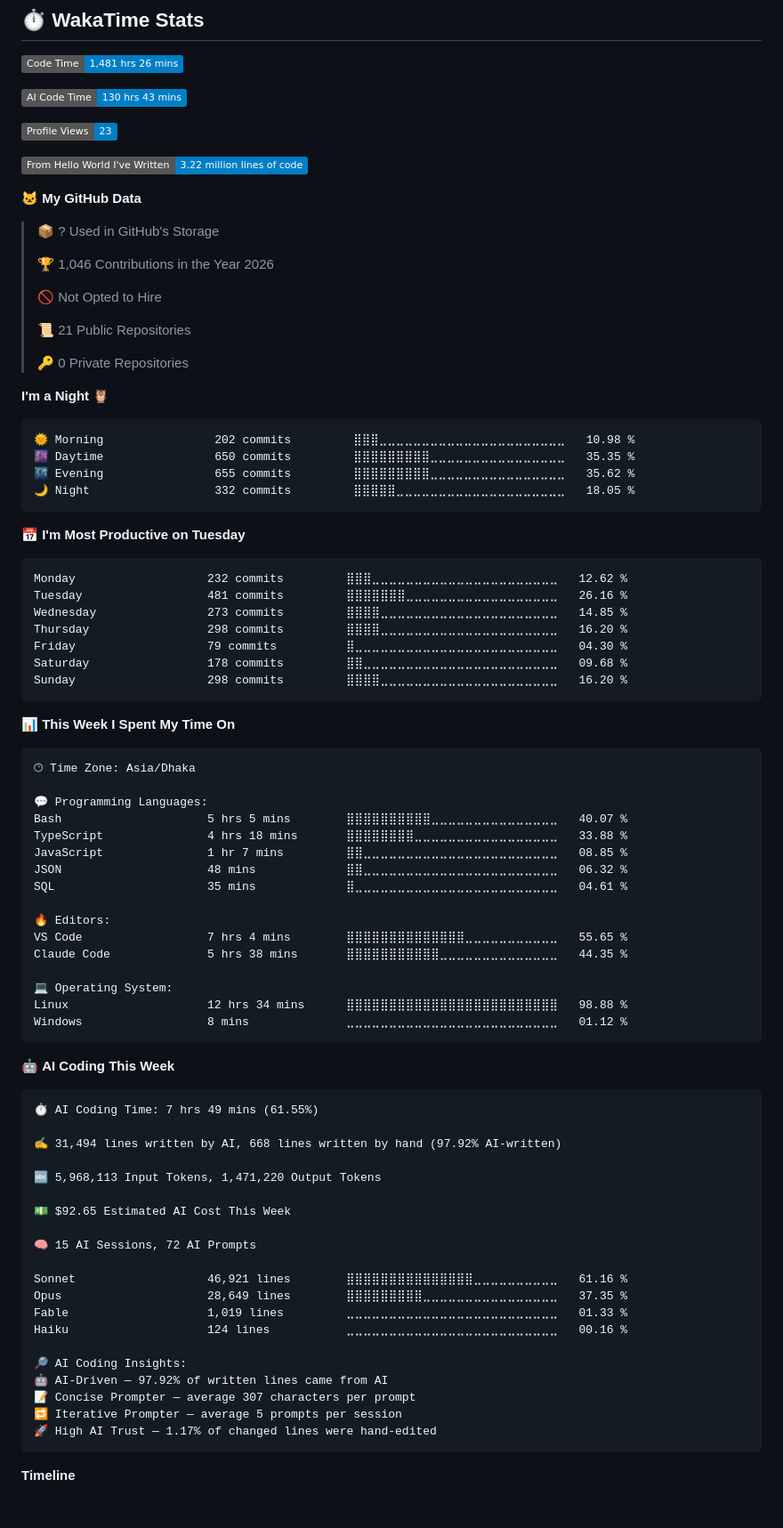
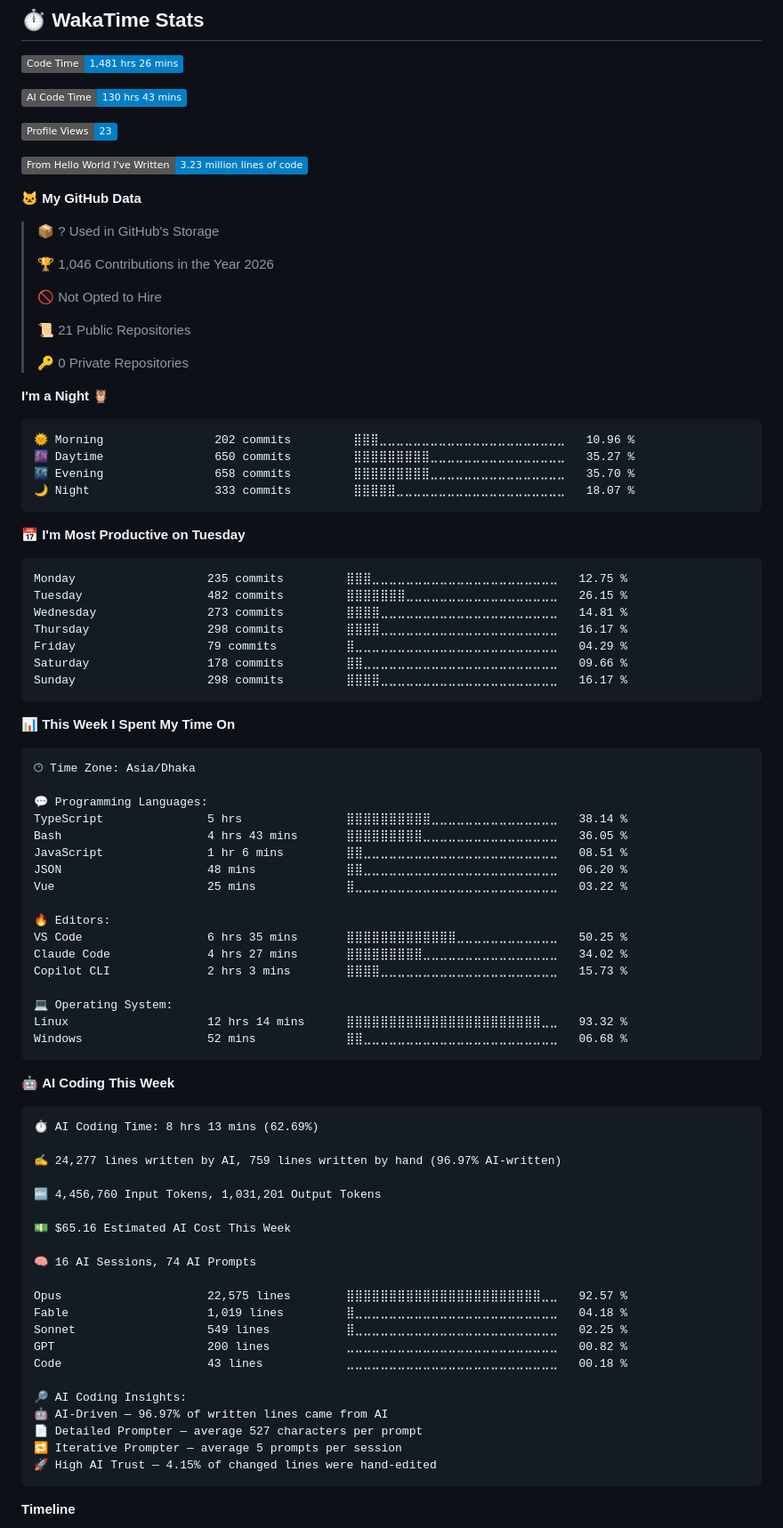
Before and after one commit to SadikHasanRafi/SadikHasanRafi, a Markdown page: README.md, the part around one of its changes. Shown at 89% size. GitHub-like rendering; badges without logos; blank space fills up the shorter version.

Commit message:
📊 Updated WakaTime development metrics

````diff
--- a/README.md
+++ b/README.md
@@ -125,7 +125,7 @@
 
 ![Profile Views](http://img.shields.io/badge/Profile%20Views-23-blue?style=flat)
 
-![Lines of code](https://img.shields.io/badge/From%20Hello%20World%20I%27ve%20Written-3.22%20million%20lines%20of%20code-blue?style=flat)
+![Lines of code](https://img.shields.io/badge/From%20Hello%20World%20I%27ve%20Written-3.23%20million%20lines%20of%20code-blue?style=flat)
 
 **🐱 My GitHub Data**
 
@@ -142,21 +142,21 @@
 **I'm a Night 🦉**
 
 ```text
-🌞 Morning                202 commits         ⣿⣿⣿⣀⣀⣀⣀⣀⣀⣀⣀⣀⣀⣀⣀⣀⣀⣀⣀⣀⣀⣀⣀⣀⣀   10.98 %
-🌆 Daytime                650 commits         ⣿⣿⣿⣿⣿⣿⣿⣿⣿⣀⣀⣀⣀⣀⣀⣀⣀⣀⣀⣀⣀⣀⣀⣀⣀   35.35 %
-🌃 Evening                655 commits         ⣿⣿⣿⣿⣿⣿⣿⣿⣿⣀⣀⣀⣀⣀⣀⣀⣀⣀⣀⣀⣀⣀⣀⣀⣀   35.62 %
-🌙 Night                  332 commits         ⣿⣿⣿⣿⣿⣀⣀⣀⣀⣀⣀⣀⣀⣀⣀⣀⣀⣀⣀⣀⣀⣀⣀⣀⣀   18.05 %
+🌞 Morning                202 commits         ⣿⣿⣿⣀⣀⣀⣀⣀⣀⣀⣀⣀⣀⣀⣀⣀⣀⣀⣀⣀⣀⣀⣀⣀⣀   10.96 %
+🌆 Daytime                650 commits         ⣿⣿⣿⣿⣿⣿⣿⣿⣿⣀⣀⣀⣀⣀⣀⣀⣀⣀⣀⣀⣀⣀⣀⣀⣀   35.27 %
+🌃 Evening                658 commits         ⣿⣿⣿⣿⣿⣿⣿⣿⣿⣀⣀⣀⣀⣀⣀⣀⣀⣀⣀⣀⣀⣀⣀⣀⣀   35.70 %
+🌙 Night                  333 commits         ⣿⣿⣿⣿⣿⣀⣀⣀⣀⣀⣀⣀⣀⣀⣀⣀⣀⣀⣀⣀⣀⣀⣀⣀⣀   18.07 %
 ```
 📅 **I'm Most Productive on Tuesday**
 
 ```text
-Monday                   232 commits         ⣿⣿⣿⣀⣀⣀⣀⣀⣀⣀⣀⣀⣀⣀⣀⣀⣀⣀⣀⣀⣀⣀⣀⣀⣀   12.62 %
-Tuesday                  481 commits         ⣿⣿⣿⣿⣿⣿⣿⣀⣀⣀⣀⣀⣀⣀⣀⣀⣀⣀⣀⣀⣀⣀⣀⣀⣀   26.16 %
-Wednesday                273 commits         ⣿⣿⣿⣿⣀⣀⣀⣀⣀⣀⣀⣀⣀⣀⣀⣀⣀⣀⣀⣀⣀⣀⣀⣀⣀   14.85 %
-Thursday                 298 commits         ⣿⣿⣿⣿⣀⣀⣀⣀⣀⣀⣀⣀⣀⣀⣀⣀⣀⣀⣀⣀⣀⣀⣀⣀⣀   16.20 %
-Friday                   79 commits          ⣿⣀⣀⣀⣀⣀⣀⣀⣀⣀⣀⣀⣀⣀⣀⣀⣀⣀⣀⣀⣀⣀⣀⣀⣀   04.30 %
-Saturday                 178 commits         ⣿⣿⣀⣀⣀⣀⣀⣀⣀⣀⣀⣀⣀⣀⣀⣀⣀⣀⣀⣀⣀⣀⣀⣀⣀   09.68 %
-Sunday                   298 commits         ⣿⣿⣿⣿⣀⣀⣀⣀⣀⣀⣀⣀⣀⣀⣀⣀⣀⣀⣀⣀⣀⣀⣀⣀⣀   16.20 %
+Monday                   235 commits         ⣿⣿⣿⣀⣀⣀⣀⣀⣀⣀⣀⣀⣀⣀⣀⣀⣀⣀⣀⣀⣀⣀⣀⣀⣀   12.75 %
+Tuesday                  482 commits         ⣿⣿⣿⣿⣿⣿⣿⣀⣀⣀⣀⣀⣀⣀⣀⣀⣀⣀⣀⣀⣀⣀⣀⣀⣀   26.15 %
+Wednesday                273 commits         ⣿⣿⣿⣿⣀⣀⣀⣀⣀⣀⣀⣀⣀⣀⣀⣀⣀⣀⣀⣀⣀⣀⣀⣀⣀   14.81 %
+Thursday                 298 commits         ⣿⣿⣿⣿⣀⣀⣀⣀⣀⣀⣀⣀⣀⣀⣀⣀⣀⣀⣀⣀⣀⣀⣀⣀⣀   16.17 %
+Friday                   79 commits          ⣿⣀⣀⣀⣀⣀⣀⣀⣀⣀⣀⣀⣀⣀⣀⣀⣀⣀⣀⣀⣀⣀⣀⣀⣀   04.29 %
+Saturday                 178 commits         ⣿⣿⣀⣀⣀⣀⣀⣀⣀⣀⣀⣀⣀⣀⣀⣀⣀⣀⣀⣀⣀⣀⣀⣀⣀   09.66 %
+Sunday                   298 commits         ⣿⣿⣿⣿⣀⣀⣀⣀⣀⣀⣀⣀⣀⣀⣀⣀⣀⣀⣀⣀⣀⣀⣀⣀⣀   16.17 %
 ```
 
 
@@ -166,44 +166,46 @@ Sunday                   298 commits         ⣿⣿⣿⣿⣀⣀⣀⣀⣀⣀⣀
 🕑︎ Time Zone: Asia/Dhaka
 
 💬 Programming Languages:
-Bash                     5 hrs 5 mins        ⣿⣿⣿⣿⣿⣿⣿⣿⣿⣿⣀⣀⣀⣀⣀⣀⣀⣀⣀⣀⣀⣀⣀⣀⣀   40.07 %
-TypeScript               4 hrs 18 mins       ⣿⣿⣿⣿⣿⣿⣿⣿⣀⣀⣀⣀⣀⣀⣀⣀⣀⣀⣀⣀⣀⣀⣀⣀⣀   33.88 %
-JavaScript               1 hr 7 mins         ⣿⣿⣀⣀⣀⣀⣀⣀⣀⣀⣀⣀⣀⣀⣀⣀⣀⣀⣀⣀⣀⣀⣀⣀⣀   08.85 %
-JSON                     48 mins             ⣿⣿⣀⣀⣀⣀⣀⣀⣀⣀⣀⣀⣀⣀⣀⣀⣀⣀⣀⣀⣀⣀⣀⣀⣀   06.32 %
-SQL                      35 mins             ⣿⣀⣀⣀⣀⣀⣀⣀⣀⣀⣀⣀⣀⣀⣀⣀⣀⣀⣀⣀⣀⣀⣀⣀⣀   04.61 %
+TypeScript               5 hrs               ⣿⣿⣿⣿⣿⣿⣿⣿⣿⣿⣀⣀⣀⣀⣀⣀⣀⣀⣀⣀⣀⣀⣀⣀⣀   38.14 %
+Bash                     4 hrs 43 mins       ⣿⣿⣿⣿⣿⣿⣿⣿⣿⣀⣀⣀⣀⣀⣀⣀⣀⣀⣀⣀⣀⣀⣀⣀⣀   36.05 %
+JavaScript               1 hr 6 mins         ⣿⣿⣀⣀⣀⣀⣀⣀⣀⣀⣀⣀⣀⣀⣀⣀⣀⣀⣀⣀⣀⣀⣀⣀⣀   08.51 %
+JSON                     48 mins             ⣿⣿⣀⣀⣀⣀⣀⣀⣀⣀⣀⣀⣀⣀⣀⣀⣀⣀⣀⣀⣀⣀⣀⣀⣀   06.20 %
+Vue                      25 mins             ⣿⣀⣀⣀⣀⣀⣀⣀⣀⣀⣀⣀⣀⣀⣀⣀⣀⣀⣀⣀⣀⣀⣀⣀⣀   03.22 %
 
 🔥 Editors:
-VS Code                  7 hrs 4 mins        ⣿⣿⣿⣿⣿⣿⣿⣿⣿⣿⣿⣿⣿⣿⣀⣀⣀⣀⣀⣀⣀⣀⣀⣀⣀   55.65 %
-Claude Code              5 hrs 38 mins       ⣿⣿⣿⣿⣿⣿⣿⣿⣿⣿⣿⣀⣀⣀⣀⣀⣀⣀⣀⣀⣀⣀⣀⣀⣀   44.35 %
+VS Code                  6 hrs 35 mins       ⣿⣿⣿⣿⣿⣿⣿⣿⣿⣿⣿⣿⣿⣀⣀⣀⣀⣀⣀⣀⣀⣀⣀⣀⣀   50.25 %
+Claude Code              4 hrs 27 mins       ⣿⣿⣿⣿⣿⣿⣿⣿⣿⣀⣀⣀⣀⣀⣀⣀⣀⣀⣀⣀⣀⣀⣀⣀⣀   34.02 %
+Copilot CLI              2 hrs 3 mins        ⣿⣿⣿⣿⣀⣀⣀⣀⣀⣀⣀⣀⣀⣀⣀⣀⣀⣀⣀⣀⣀⣀⣀⣀⣀   15.73 %
 
 💻 Operating System:
-Linux                    12 hrs 34 mins      ⣿⣿⣿⣿⣿⣿⣿⣿⣿⣿⣿⣿⣿⣿⣿⣿⣿⣿⣿⣿⣿⣿⣿⣿⣿   98.88 %
-Windows                  8 mins              ⣀⣀⣀⣀⣀⣀⣀⣀⣀⣀⣀⣀⣀⣀⣀⣀⣀⣀⣀⣀⣀⣀⣀⣀⣀   01.12 %
+Linux                    12 hrs 14 mins      ⣿⣿⣿⣿⣿⣿⣿⣿⣿⣿⣿⣿⣿⣿⣿⣿⣿⣿⣿⣿⣿⣿⣿⣀⣀   93.32 %
+Windows                  52 mins             ⣿⣿⣀⣀⣀⣀⣀⣀⣀⣀⣀⣀⣀⣀⣀⣀⣀⣀⣀⣀⣀⣀⣀⣀⣀   06.68 %
 ```
 
 🤖 **AI Coding This Week**
 
 ```text
-⏱ AI Coding Time: 7 hrs 49 mins (61.55%)
+⏱ AI Coding Time: 8 hrs 13 mins (62.69%)
 
-✍️ 31,494 lines written by AI, 668 lines written by hand (97.92% AI-written)
+✍️ 24,277 lines written by AI, 759 lines written by hand (96.97% AI-written)
 
-🔤 5,968,113 Input Tokens, 1,471,220 Output Tokens
+🔤 4,456,760 Input Tokens, 1,031,201 Output Tokens
 
-💵 $92.65 Estimated AI Cost This Week
+💵 $65.16 Estimated AI Cost This Week
 
-🧠 15 AI Sessions, 72 AI Prompts
+🧠 16 AI Sessions, 74 AI Prompts
 
-Sonnet                   46,921 lines        ⣿⣿⣿⣿⣿⣿⣿⣿⣿⣿⣿⣿⣿⣿⣿⣀⣀⣀⣀⣀⣀⣀⣀⣀⣀   61.16 %
-Opus                     28,649 lines        ⣿⣿⣿⣿⣿⣿⣿⣿⣿⣀⣀⣀⣀⣀⣀⣀⣀⣀⣀⣀⣀⣀⣀⣀⣀   37.35 %
-Fable                    1,019 lines         ⣀⣀⣀⣀⣀⣀⣀⣀⣀⣀⣀⣀⣀⣀⣀⣀⣀⣀⣀⣀⣀⣀⣀⣀⣀   01.33 %
-Haiku                    124 lines           ⣀⣀⣀⣀⣀⣀⣀⣀⣀⣀⣀⣀⣀⣀⣀⣀⣀⣀⣀⣀⣀⣀⣀⣀⣀   00.16 %
+Opus                     22,575 lines        ⣿⣿⣿⣿⣿⣿⣿⣿⣿⣿⣿⣿⣿⣿⣿⣿⣿⣿⣿⣿⣿⣿⣿⣀⣀   92.57 %
+Fable                    1,019 lines         ⣿⣀⣀⣀⣀⣀⣀⣀⣀⣀⣀⣀⣀⣀⣀⣀⣀⣀⣀⣀⣀⣀⣀⣀⣀   04.18 %
+Sonnet                   549 lines           ⣿⣀⣀⣀⣀⣀⣀⣀⣀⣀⣀⣀⣀⣀⣀⣀⣀⣀⣀⣀⣀⣀⣀⣀⣀   02.25 %
+GPT                      200 lines           ⣀⣀⣀⣀⣀⣀⣀⣀⣀⣀⣀⣀⣀⣀⣀⣀⣀⣀⣀⣀⣀⣀⣀⣀⣀   00.82 %
+Code                     43 lines            ⣀⣀⣀⣀⣀⣀⣀⣀⣀⣀⣀⣀⣀⣀⣀⣀⣀⣀⣀⣀⣀⣀⣀⣀⣀   00.18 %
 
 🔎 AI Coding Insights:
-🤖 AI-Driven — 97.92% of written lines came from AI
-📝 Concise Prompter — average 307 characters per prompt
+🤖 AI-Driven — 96.97% of written lines came from AI
+📄 Detailed Prompter — average 527 characters per prompt
 🔁 Iterative Prompter — average 5 prompts per session
-🚀 High AI Trust — 1.17% of changed lines were hand-edited
+🚀 High AI Trust — 4.15% of changed lines were hand-edited
 ```
 
 **Timeline**
````
Also changed, not shown: other parts of README.md (+1 -1 lines), assets/bar_graph.png.
